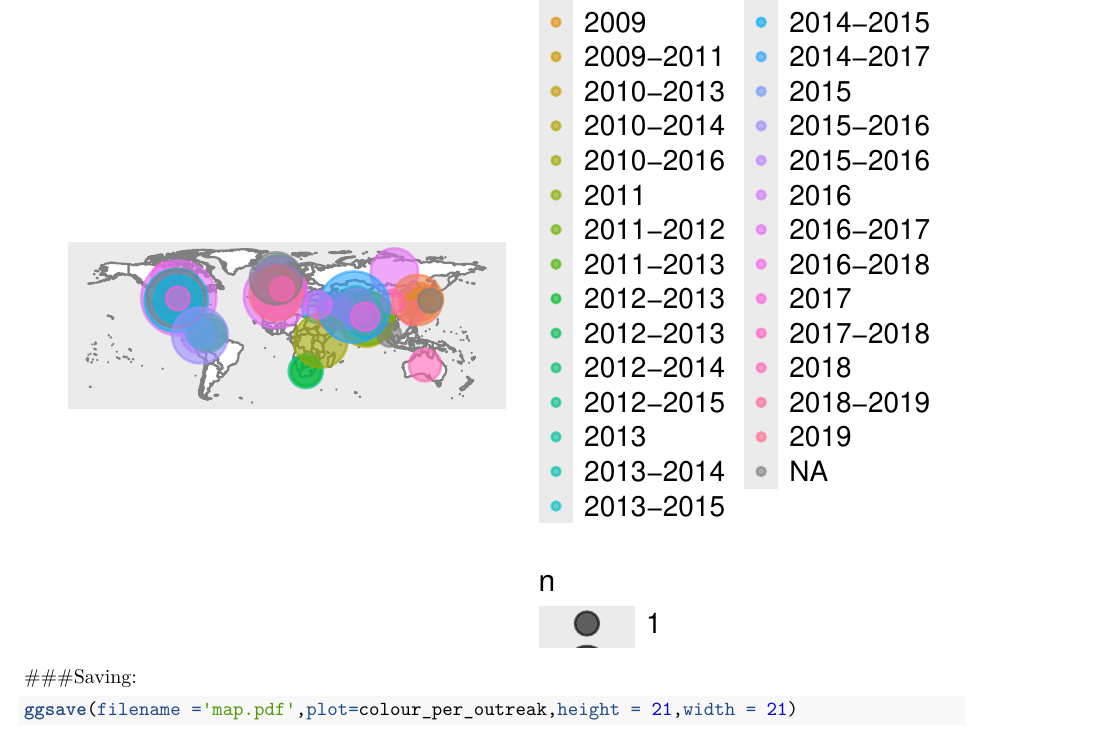
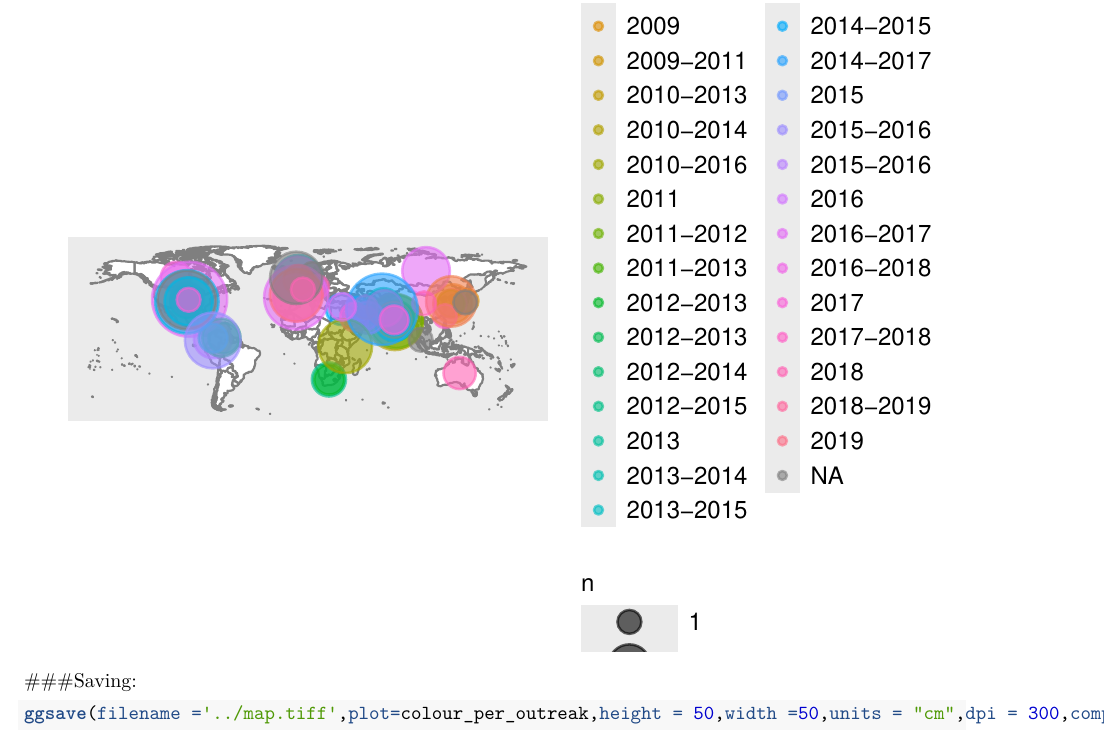
Before and after one commit to idfarbanecha/WAURIS2.0_2018, an R Markdown document (Clean_script.Rmd): part of page 8 of 8, cut so that both start at the same text. Rendered offline with R 4.5, knitr and Pandoc, then LaTeX, with nearby package versions; code that draws random numbers runs with fixed seeds of ours.

Commit message:
save map as tiff

````diff
--- a/Clean_script.Rmd
+++ b/Clean_script.Rmd
@@ -91,5 +91,5 @@ colour_per_outreak
 
 ###Saving:
 ```{r}
-ggsave(filename ='map.pdf',plot=colour_per_outreak,height = 21,width = 21)
+ggsave(filename ='../map.tiff',plot=colour_per_outreak,height = 50,width =50,units = "cm",dpi = 300,compression="lzw")
 ```
````
Also changed, not shown: Clean_script.Rmd (2 more changed lines).
